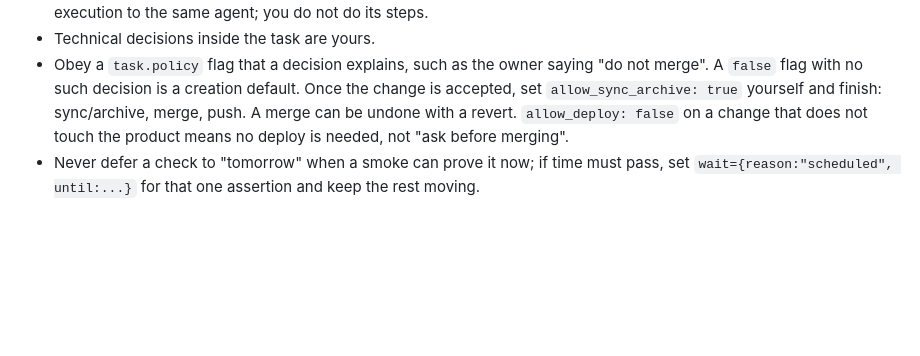
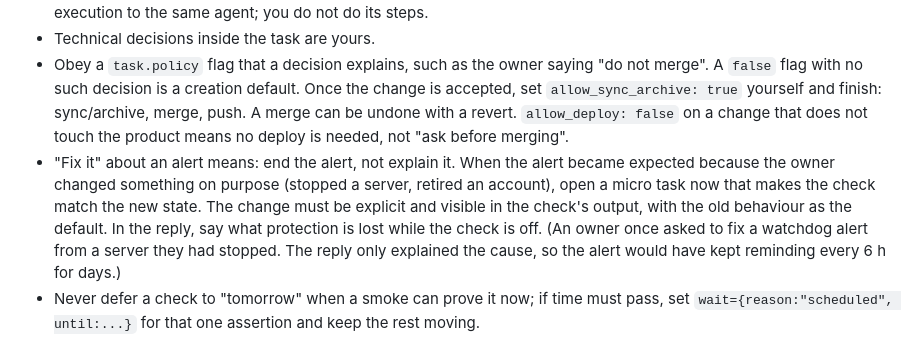
Before and after one commit to nhype/telegram-harness, a Markdown page: skills/harness-controller/SKILL.md, the part around the change. GitHub-like rendering; blank space fills up the shorter version.

Commit message:
controller: a 'fix it' on an expected alert ends the alert, not explains it
Co-Authored-By: Claude Opus 5.5 <noreply@anthropic.com>

```diff
--- a/skills/harness-controller/SKILL.md
+++ b/skills/harness-controller/SKILL.md
@@ -87,6 +87,12 @@ the task is finished, not the length of this run.
   `allow_sync_archive: true` yourself and finish: sync/archive, merge, push. A merge can be undone with
   a revert. `allow_deploy: false` on a change that does not touch the product means no deploy is needed,
   not "ask before merging".
+- "Fix it" about an alert means: end the alert, not explain it. When the alert became expected because
+  the owner changed something on purpose (stopped a server, retired an account), open a micro task now
+  that makes the check match the new state. The change must be explicit and visible in the check's
+  output, with the old behaviour as the default. In the reply, say what protection is lost while the
+  check is off. (An owner once asked to fix a watchdog alert from a server they had stopped. The reply
+  only explained the cause, so the alert would have kept reminding every 6 h for days.)
 - Never defer a check to "tomorrow" when a smoke can prove it now; if time must pass, set
   `wait={reason:"scheduled", until:...}` for that one assertion and keep the rest moving.
 
```
